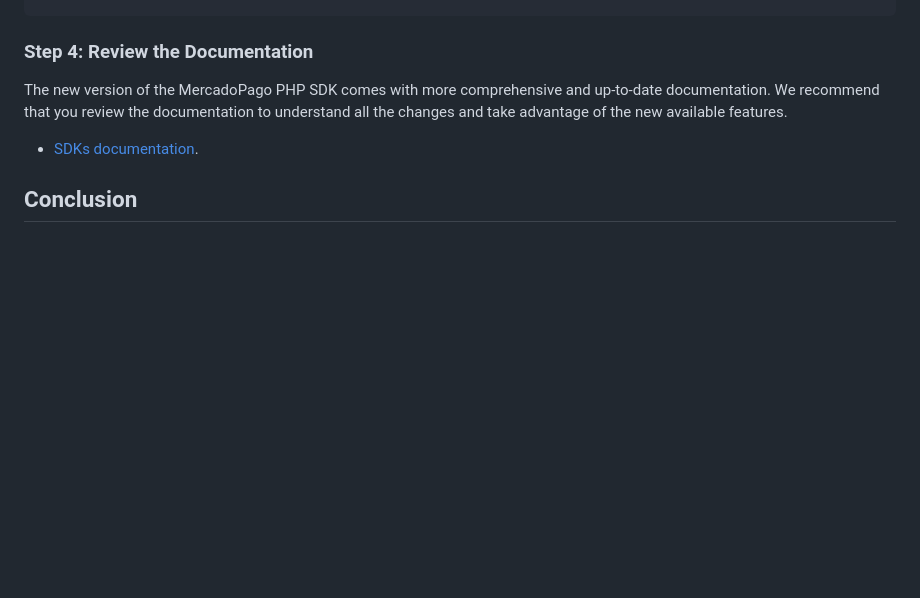
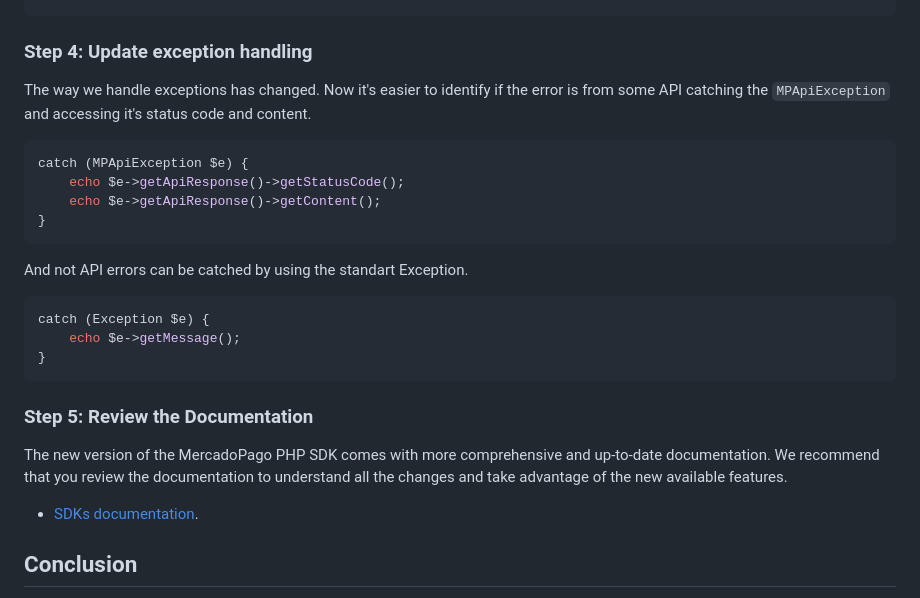
Before and after one commit to mercadopago/sdk-php, a Markdown page: MIGRATION_GUIDE.md, the part around the change. Drawn GitHub-style; blank space fills up the shorter version.

Commit message:
Add migration guide

````diff
--- a/MIGRATION_GUIDE.md
+++ b/MIGRATION_GUIDE.md
@@ -136,7 +136,25 @@ try {
 }
 ```
 
-### Step 4: Review the Documentation
+### Step 4: Update exception handling
+The way we handle exceptions has changed. Now it's easier to identify if the error is from some API catching the `MPApiException` and accessing it's status code and content.
+
+```php
+catch (MPApiException $e) {
+    echo $e->getApiResponse()->getStatusCode();
+    echo $e->getApiResponse()->getContent();
+}
+```
+
+And not API errors can be catched by using the standart Exception.
+
+```php
+catch (Exception $e) {
+    echo $e->getMessage();
+}
+```
+
+### Step 5: Review the Documentation
 The new version of the MercadoPago PHP SDK comes with more comprehensive and up-to-date documentation. We recommend that you review the documentation to understand all the changes and take advantage of the new available features.
 
 - [SDKs documentation](https://www.mercadopago.com.br/developers/en/docs/sdks-library/server-side).
````
